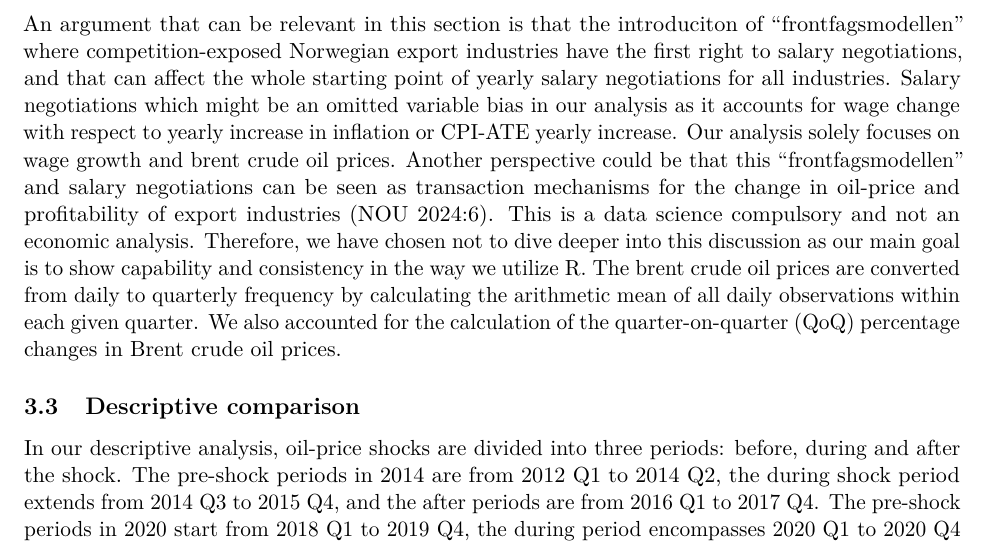
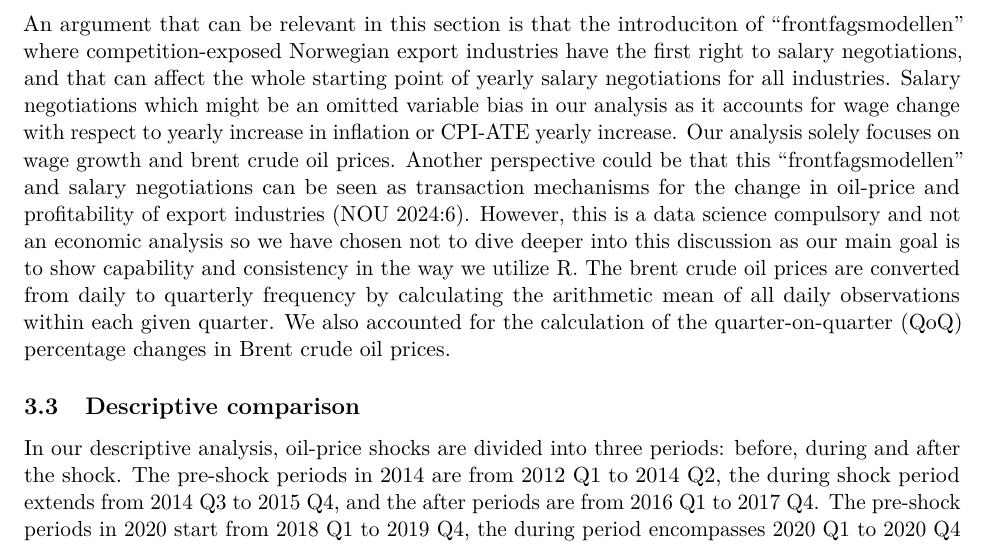
Before and after one commit to Tonystankyy/ECON4170, an R Markdown document (ECON4170.rmd): part of page 6 of 10, cut so that both start at the same text. Rendered offline with R 4.5, knitr and Pandoc, then LaTeX, with nearby package versions; some code elsewhere in the file could not run offline.

Commit message:
Update ECON4170.rmd

```diff
--- a/ECON4170.rmd
+++ b/ECON4170.rmd
@@ -1502,7 +1502,7 @@ The year-on-year growth for BRENT crude oil prices was calculated and formulated
 $$Brent_{yoy}=\left(\frac{Brent}{Brent_{t-4}}-1\right)\ast 100\ $$
 
 An argument that can be relevant in this section is that the introduciton of "frontfagsmodellen" where competition-exposed Norwegian export industries have the first right to salary negotiations, and that can affect the whole starting point of yearly salary negotiations for all industries. Salary negotiations which might be an omitted variable bias in our analysis as it accounts for wage change with respect to yearly increase in inflation or CPI-ATE yearly increase. Our analysis solely focuses on wage growth and brent crude oil prices. Another perspective could be that this “frontfagsmodellen” and salary negotiations can be seen as transaction mechanisms for the change in oil-price and profitability of export industries (NOU 2024:6).
-This is a data science compulsory and not an economic analysis. Therefore, we have chosen not to dive deeper into this discussion as our main goal is to show capability and consistency in the way we utilize R.
+However, this is a data science compulsory and not an economic analysis so we have chosen not to dive deeper into this discussion as our main goal is to show capability and consistency in the way we utilize R.
 The brent crude oil prices are converted from daily to quarterly frequency by calculating the arithmetic mean of all daily observations within each given quarter. We also accounted for the calculation of the quarter-on-quarter (QoQ) percentage changes in Brent crude oil prices.
 
 
```
